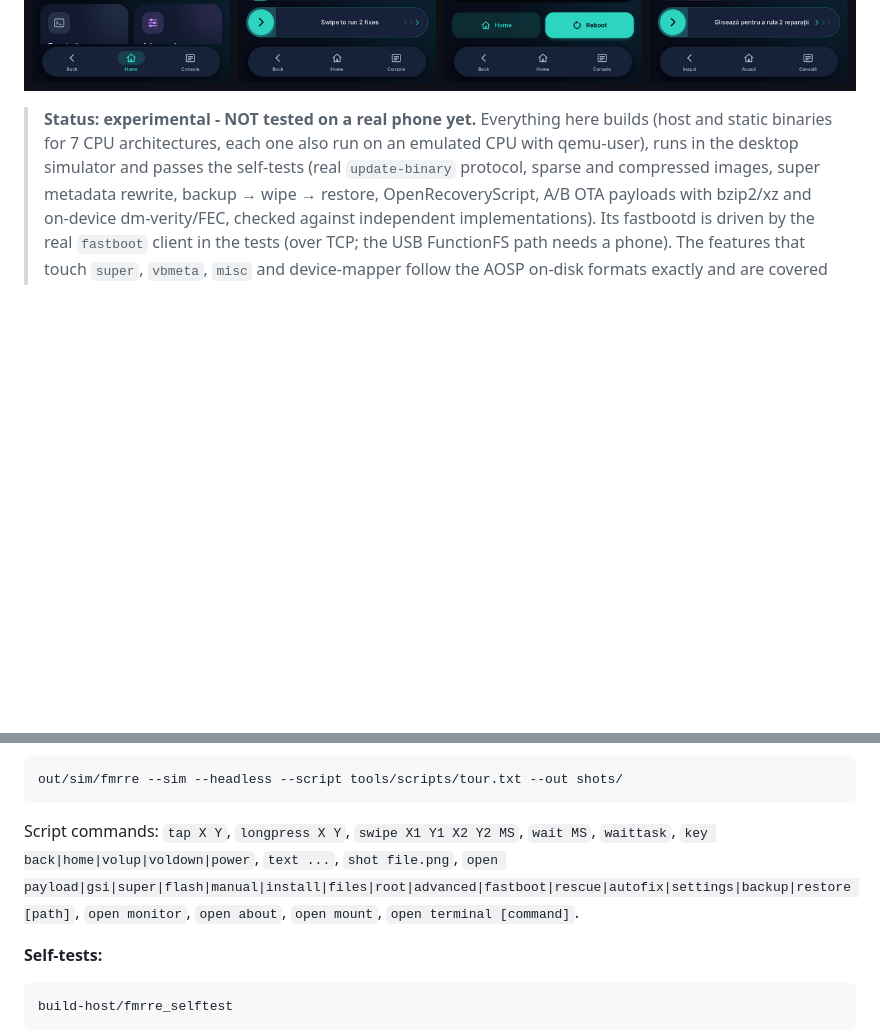
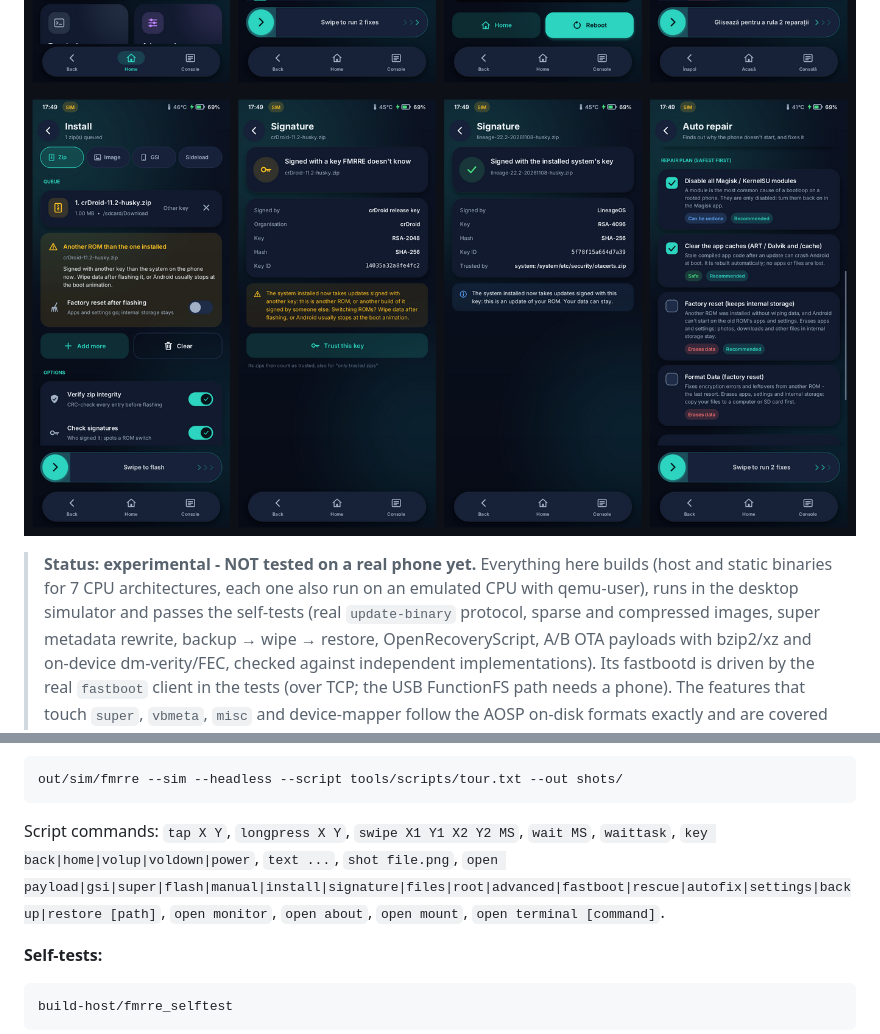
Before and after one commit to Me2329/FMRRE, a Markdown page: README.md, 2 parts joined by grey strips. Rendered like a GitHub page; pictures changed too: docs/screenshots/signatures.png (added); blank space fills up the shorter version.

Commit message:
README: screenshots of the zip signature checks
docs/screenshots/signatures.png: a ROM signed with another key than the
installed system in the Install queue (the ROM-switch card), its
Signature screen, an update signed with the installed system's own key,
and Auto repair after that ROM was flashed without a data wipe. The
section in tools/make_screenshots.sh makes the keys with openssl.

Co-Authored-By: Claude Opus 5.5 <noreply@anthropic.com>
Claude-Session: https://claude.ai/code/session_017MMGgJAMx977ci36m4vASe

````diff
--- a/README.md
+++ b/README.md
@@ -18,6 +18,7 @@ It does not need Android, a framework or a GPU.
 ![GSI wizard, Find & flash (a mistyped path explained, the file found), Root](docs/screenshots/gsi_root.png)
 ![A/B ROM / OTA install, built-in fastbootd, Bootloop rescue, Romanian UI](docs/screenshots/ota_fastboot_rescue.png)
 ![Auto repair: the home card after a failed boot, the diagnosis and plan, the repair, in Romanian](docs/screenshots/autofix.png)
+![Zip signatures: a ROM signed with another key than the installed system in the queue, whose key it is, an update of the installed ROM, auto repair after that ROM was flashed without a data wipe](docs/screenshots/signatures.png)
 
 > **Status: experimental - NOT tested on a real phone yet.** Everything here builds (host and static binaries
 > for 7 CPU architectures, each one also run on an emulated CPU with qemu-user), runs in the desktop simulator
@@ -321,7 +322,7 @@ In the window, the mouse acts as touch, ↑/↓ are Vol+/Vol−, Enter is Power,
 out/sim/fmrre --sim --headless --script tools/scripts/tour.txt --out shots/
 ```
 Script commands: `tap X Y`, `longpress X Y`, `swipe X1 Y1 X2 Y2 MS`, `wait MS`, `waittask`,
-`key back|home|volup|voldown|power`, `text ...`, `shot file.png`, `open payload|gsi|super|flash|manual|install|files|root|advanced|fastboot|rescue|autofix|settings|backup|restore [path]`,
+`key back|home|volup|voldown|power`, `text ...`, `shot file.png`, `open payload|gsi|super|flash|manual|install|signature|files|root|advanced|fastboot|rescue|autofix|settings|backup|restore [path]`,
 `open monitor`, `open about`, `open mount`, `open terminal [command]`.
 
 **Self-tests:**
````
Also changed, not shown: 1 other file.
